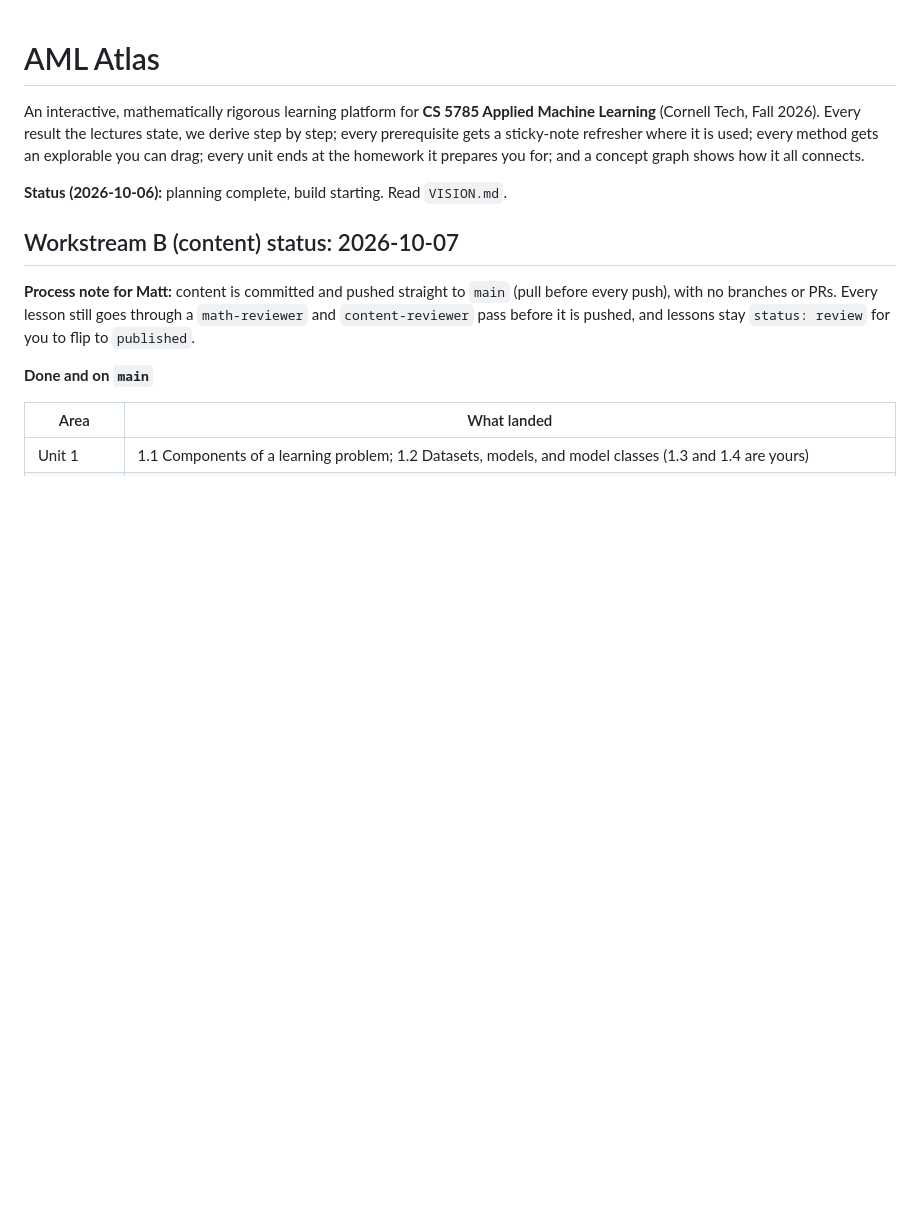
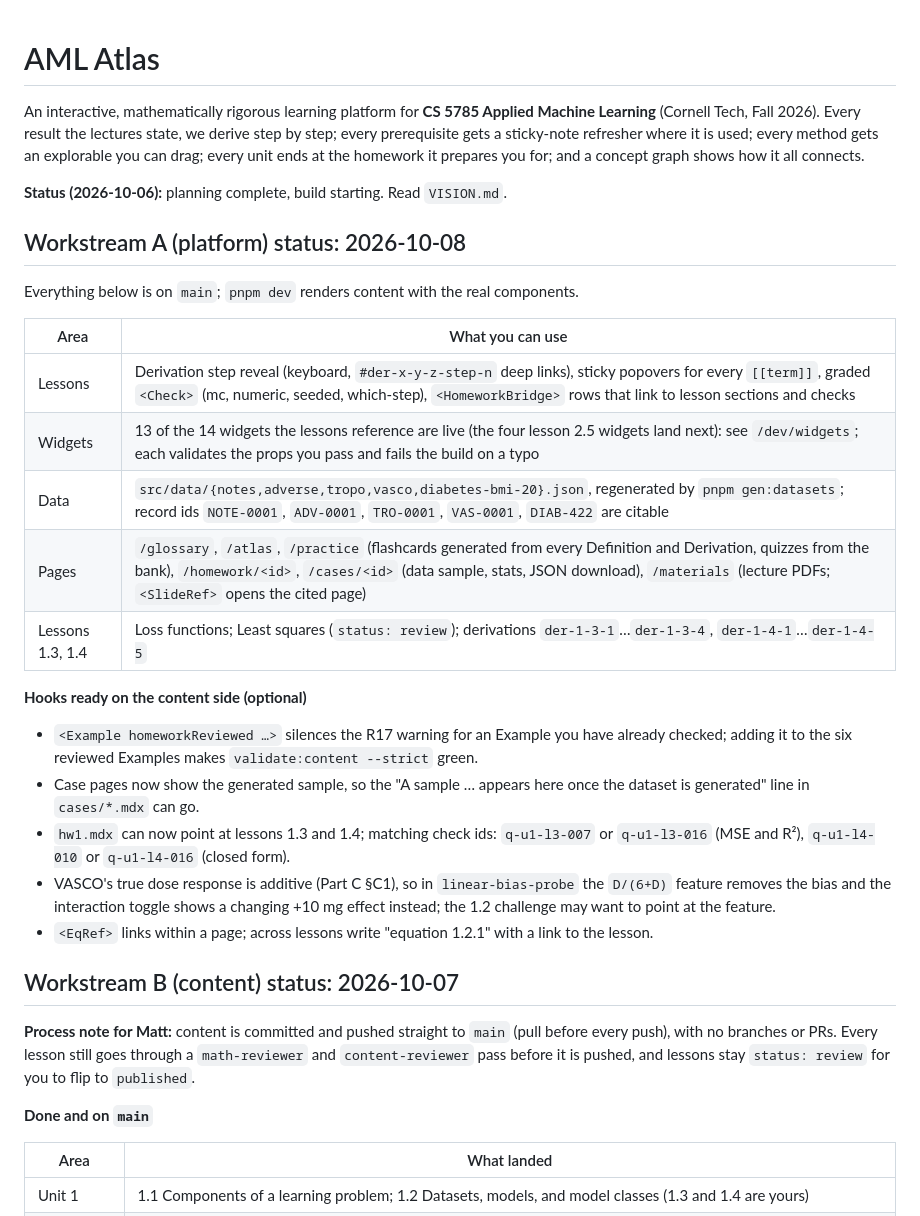
Before and after one commit to mbwiller/AML, a Markdown page: README.md, the part around the change. Drawn GitHub-style; blank space fills up the shorter version.

Commit message:
docs(readme): Workstream A status and the content-side hooks now available
Co-Authored-By: Claude Opus 5.5 <noreply@anthropic.com>

```diff
--- a/README.md
+++ b/README.md
@@ -3,6 +3,26 @@
 An interactive, mathematically rigorous learning platform for **CS 5785 Applied Machine Learning** (Cornell Tech, Fall 2026). Every result the lectures state, we derive step by step; every prerequisite gets a sticky-note refresher where it is used; every method gets an explorable you can drag; every unit ends at the homework it prepares you for; and a concept graph shows how it all connects.
 
 **Status (2026-10-06):** planning complete, build starting. Read `VISION.md`.
+
+## Workstream A (platform) status: 2026-10-08
+
+Everything below is on `main`; `pnpm dev` renders content with the real components.
+
+| Area | What you can use |
+|---|---|
+| Lessons | Derivation step reveal (keyboard, `#der-x-y-z-step-n` deep links), sticky popovers for every `[[term]]`, graded `<Check>` (mc, numeric, seeded, which-step), `<HomeworkBridge>` rows that link to lesson sections and checks |
+| Widgets | 13 of the 14 widgets the lessons reference are live (the four lesson 2.5 widgets land next): see `/dev/widgets`; each validates the props you pass and fails the build on a typo |
+| Data | `src/data/{notes,adverse,tropo,vasco,diabetes-bmi-20}.json`, regenerated by `pnpm gen:datasets`; record ids `NOTE-0001`, `ADV-0001`, `TRO-0001`, `VAS-0001`, `DIAB-422` are citable |
+| Pages | `/glossary`, `/atlas`, `/practice` (flashcards generated from every Definition and Derivation, quizzes from the bank), `/homework/<id>`, `/cases/<id>` (data sample, stats, JSON download), `/materials` (lecture PDFs; `<SlideRef>` opens the cited page) |
+| Lessons 1.3, 1.4 | Loss functions; Least squares (`status: review`); derivations `der-1-3-1`…`der-1-3-4`, `der-1-4-1`…`der-1-4-5` |
+
+**Hooks ready on the content side (optional)**
+
+- `<Example homeworkReviewed …>` silences the R17 warning for an Example you have already checked; adding it to the six reviewed Examples makes `validate:content --strict` green.
+- Case pages now show the generated sample, so the "A sample … appears here once the dataset is generated" line in `cases/*.mdx` can go.
+- `hw1.mdx` can now point at lessons 1.3 and 1.4; matching check ids: `q-u1-l3-007` or `q-u1-l3-016` (MSE and R²), `q-u1-l4-010` or `q-u1-l4-016` (closed form).
+- VASCO's true dose response is additive (Part C §C1), so in `linear-bias-probe` the `D/(6+D)` feature removes the bias and the interaction toggle shows a changing +10 mg effect instead; the 1.2 challenge may want to point at the feature.
+- `<EqRef>` links within a page; across lessons write "equation 1.2.1" with a link to the lesson.
 
 ## Workstream B (content) status: 2026-10-07
 
```
